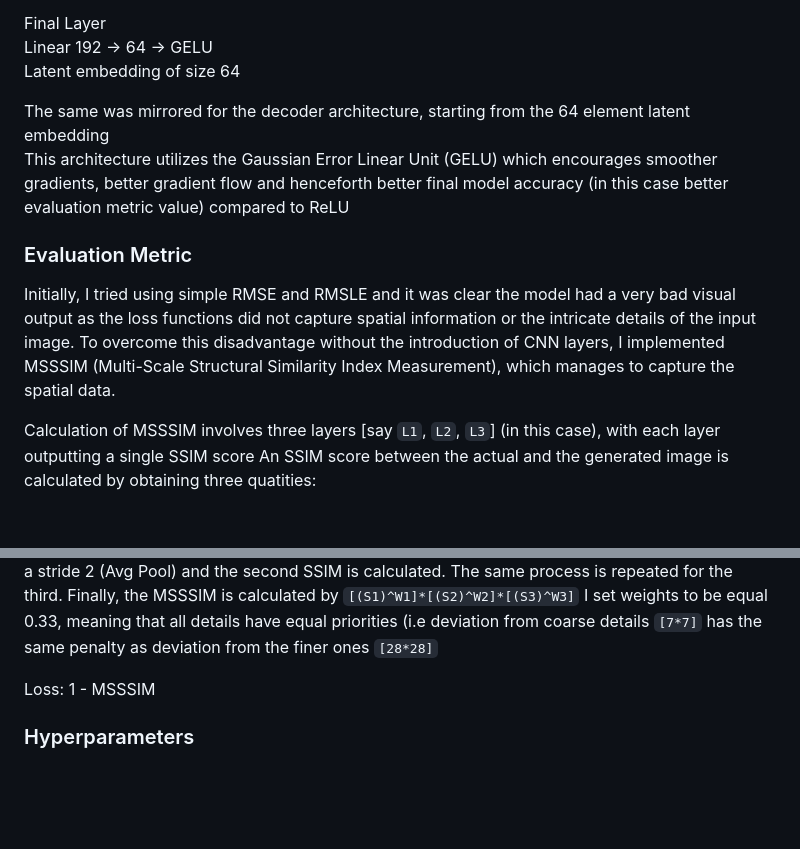
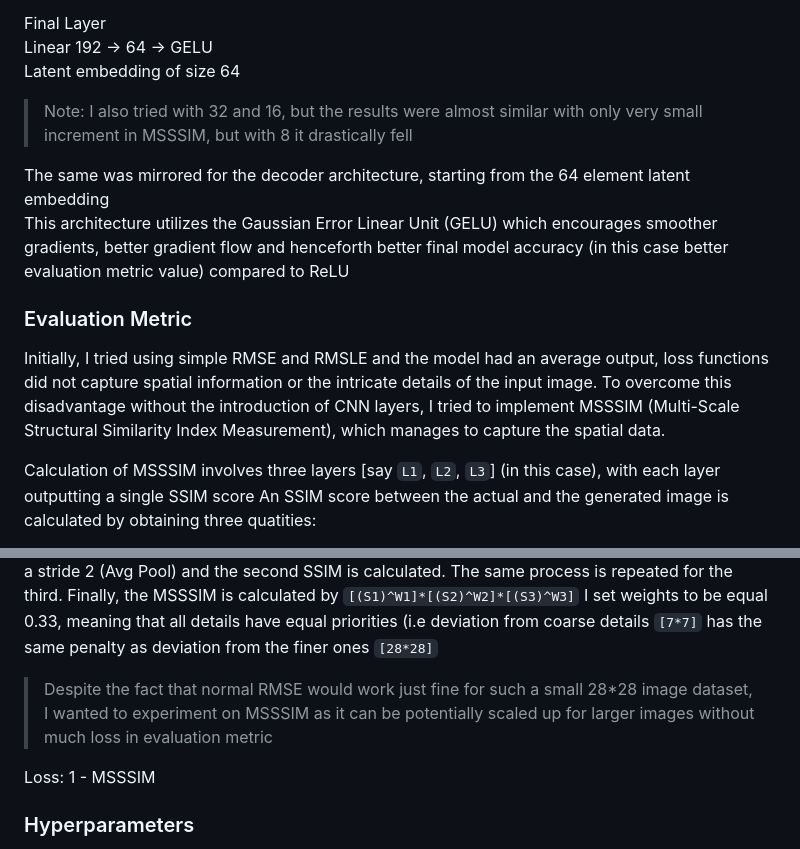
Before and after one commit to Quphine/spider_ml_task_1, a Markdown page: bonus_task/readme.md, 2 parts joined by grey strips. Rendered like a GitHub page; blank space fills up the shorter version.

Commit message:
Refine readme.md
Clarified the evaluation metric explanation and adjusted wording for better readability.

```diff
--- a/bonus_task/readme.md
+++ b/bonus_task/readme.md
@@ -22,12 +22,13 @@ Combine outputs of Branch 1 and Branch 2 → 128 + 64 = 192
 Final Layer
 Linear 192 → 64 → GELU
 Latent embedding of size 64
+> Note: I also tried with 32 and 16, but the results were almost similar with only very small increment in MSSSIM, but with 8 it drastically fell
 
 The same was mirrored for the decoder architecture, starting from the 64 element latent embedding
 This architecture utilizes the Gaussian Error Linear Unit (GELU) which encourages smoother gradients, better gradient flow and henceforth better final model accuracy (in this case better evaluation metric value) compared to ReLU
 
 ### Evaluation Metric
-Initially, I tried using simple RMSE and RMSLE and it was clear the model had a very bad visual output as the loss functions did not capture spatial information or the intricate details of the input image. To overcome this disadvantage without the introduction of CNN layers, I implemented MSSSIM (Multi-Scale Structural Similarity Index Measurement), which manages to capture the spatial data.
+Initially, I tried using simple RMSE and RMSLE and the model had an average output, loss functions did not capture spatial information or the intricate details of the input image. To overcome this disadvantage without the introduction of CNN layers, I tried to implement MSSSIM (Multi-Scale Structural Similarity Index Measurement), which manages to capture the spatial data.
 
 Calculation of MSSSIM involves three layers [say `L1`, `L2`, `L3`] (in this case), with each layer outputting a single SSIM score
 An SSIM score between the actual and the generated image is calculated by obtaining three quatities:
@@ -40,6 +41,8 @@ We begin at `L1` 28x28 and obtain the first SSIM (`S1`)
 This is forwarded to the second layer `L2` by passing the previous image through a 2x2 kernel with a stride 2 (Avg Pool) and the second SSIM is calculated. The same process is repeated for the third.
 Finally, the MSSSIM is calculated by `[(S1)^W1]*[(S2)^W2]*[(S3)^W3]`
 I set weights to be equal 0.33, meaning that all details have equal priorities (i.e deviation from coarse details `[7*7]` has the same penalty as deviation from the finer ones `[28*28]`
+
+> Despite the fact that normal RMSE would work just fine for such a small 28*28 image dataset, I wanted to experiment on MSSSIM as it can be potentially scaled up for larger images without much loss in evaluation metric
 
 Loss: 1 - MSSSIM
 ### Hyperparameters
```
